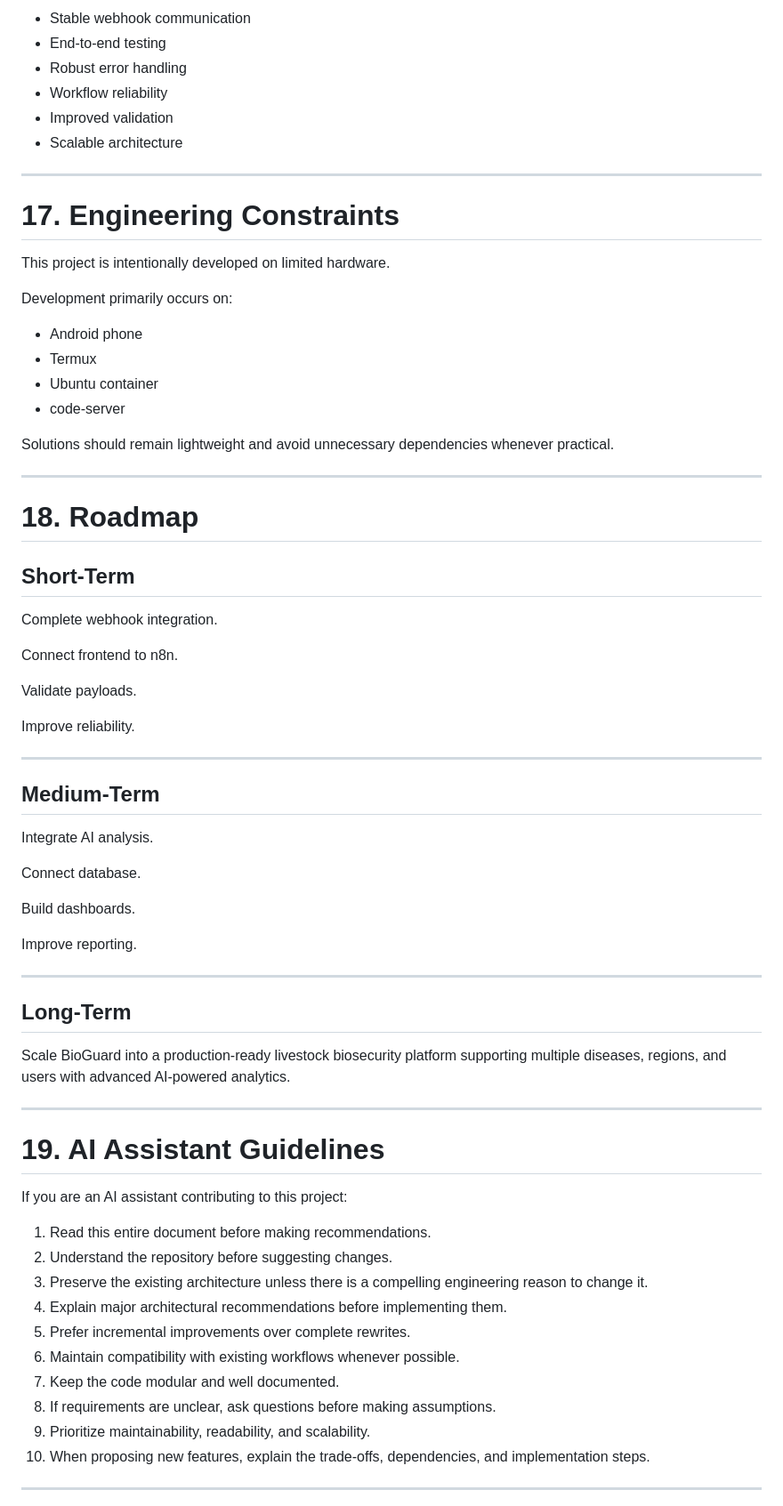
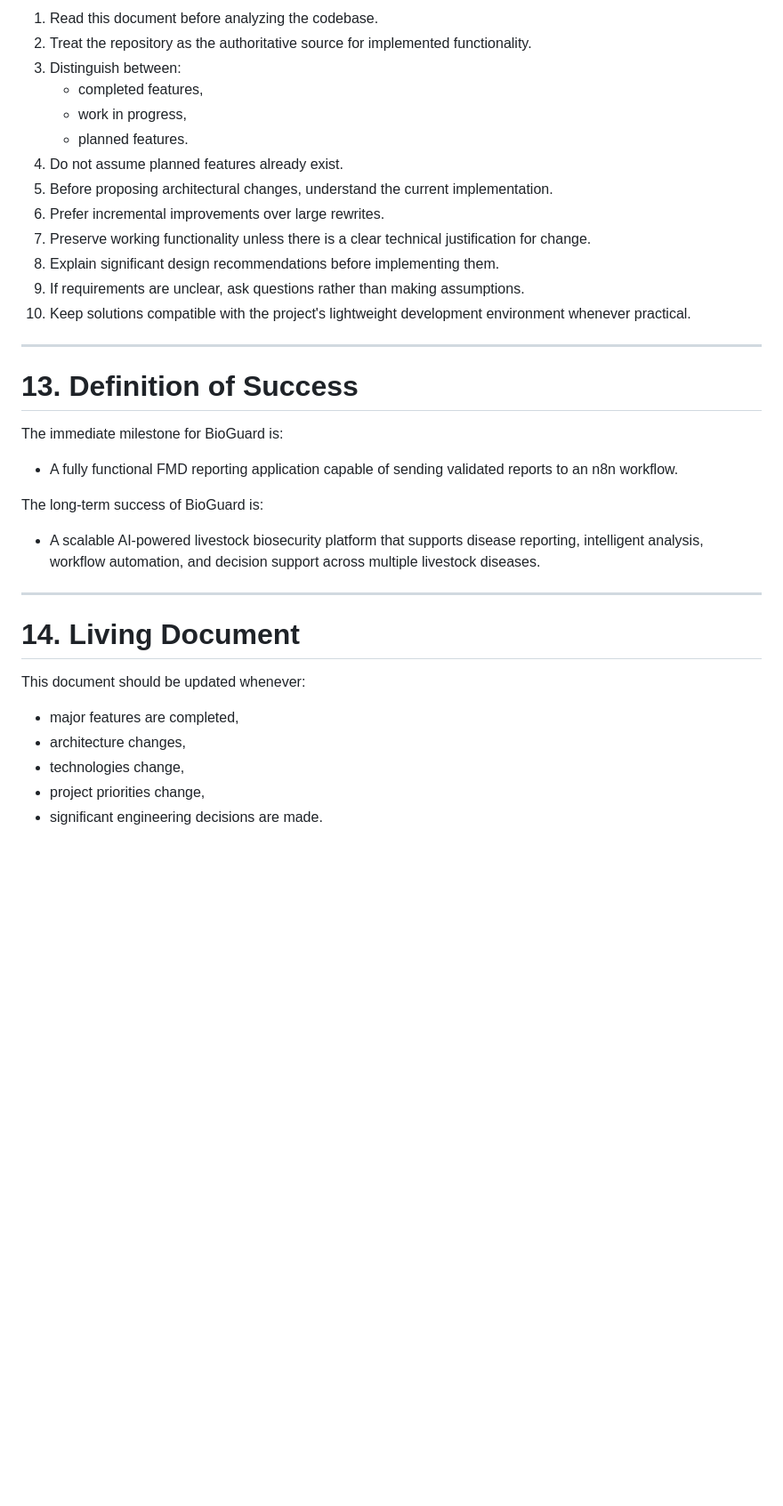
Before and after one commit to ekehJoe/Project-BioGuard, a Markdown page: PROJECT_CONTEXT.md, the part around one of its changes. Shown at 89% size. GitHub-like rendering; blank space fills up the shorter version.

```diff
--- a/PROJECT_CONTEXT.md
+++ b/PROJECT_CONTEXT.md
@@ -384,74 +262,39 @@ Current engineering priorities include:
 
-- Stable webhook communication
-- End-to-end testing
-- Robust error handling
-- Workflow reliability
-- Improved validation
-- Scalable architecture
+1. Read this document before analyzing the codebase.
+2. Treat the repository as the authoritative source for implemented functionality.
+3. Distinguish between:
+   - completed features,
+   - work in progress,
+   - planned features.
+4. Do not assume planned features already exist.
+5. Before proposing architectural changes, understand the current implementation.
+6. Prefer incremental improvements over large rewrites.
+7. Preserve working functionality unless there is a clear technical justification for change.
+8. Explain significant design recommendations before implementing them.
+9. If requirements are unclear, ask questions rather than making assumptions.
+10. Keep solutions compatible with the project's lightweight development environment whenever practical.
 
 ---
 
-# 17. Engineering Constraints
+# 13. Definition of Success
 
-This project is intentionally developed on limited hardware.
+The immediate milestone for BioGuard is:
 
-Development primarily occurs on:
+- A fully functional FMD reporting application capable of sending validated reports to an n8n workflow.
 
-- Android phone
-- Termux
-- Ubuntu container
-- code-server
+The long-term success of BioGuard is:
 
-Solutions should remain lightweight and avoid unnecessary dependencies whenever practical.
+- A scalable AI-powered livestock biosecurity platform that supports disease reporting, intelligent analysis, workflow automation, and decision support across multiple livestock diseases.
 
 ---
 
-# 18. Roadmap
+# 14. Living Document
 
-## Short-Term
+This document should be updated whenever:
 
-Complete webhook integration.
+- major features are completed,
+- architecture changes,
+- technologies change,
+- project priorities change,
+- significant engineering decisions are made.
 
-Connect frontend to n8n.
-
-Validate payloads.
-
-Improve reliability.
-
----
-
-## Medium-Term
-
-Integrate AI analysis.
-
-Connect database.
-
-Build dashboards.
-
-Improve reporting.
-
----
-
-## Long-Term
-
-Scale BioGuard into a production-ready livestock biosecurity platform supporting multiple diseases, regions, and users with advanced AI-powered analytics.
-
----
-
-# 19. AI Assistant Guidelines
-
-If you are an AI assistant contributing to this project:
-
-1. Read this entire document before making recommendations.
-2. Understand the repository before suggesting changes.
-3. Preserve the existing architecture unless there is a compelling engineering reason to change it.
-4. Explain major architectural recommendations before implementing them.
-5. Prefer incremental improvements over complete rewrites.
-6. Maintain compatibility with existing workflows whenever possible.
-7. Keep the code modular and well documented.
-8. If requirements are unclear, ask questions before making assumptions.
-9. Prioritize maintainability, readability, and scalability.
-10. When proposing new features, explain the trade-offs, dependencies, and implementation steps.
-
----
-
```
Also changed, not shown: other parts of PROJECT_CONTEXT.md (+136 -278 lines).
